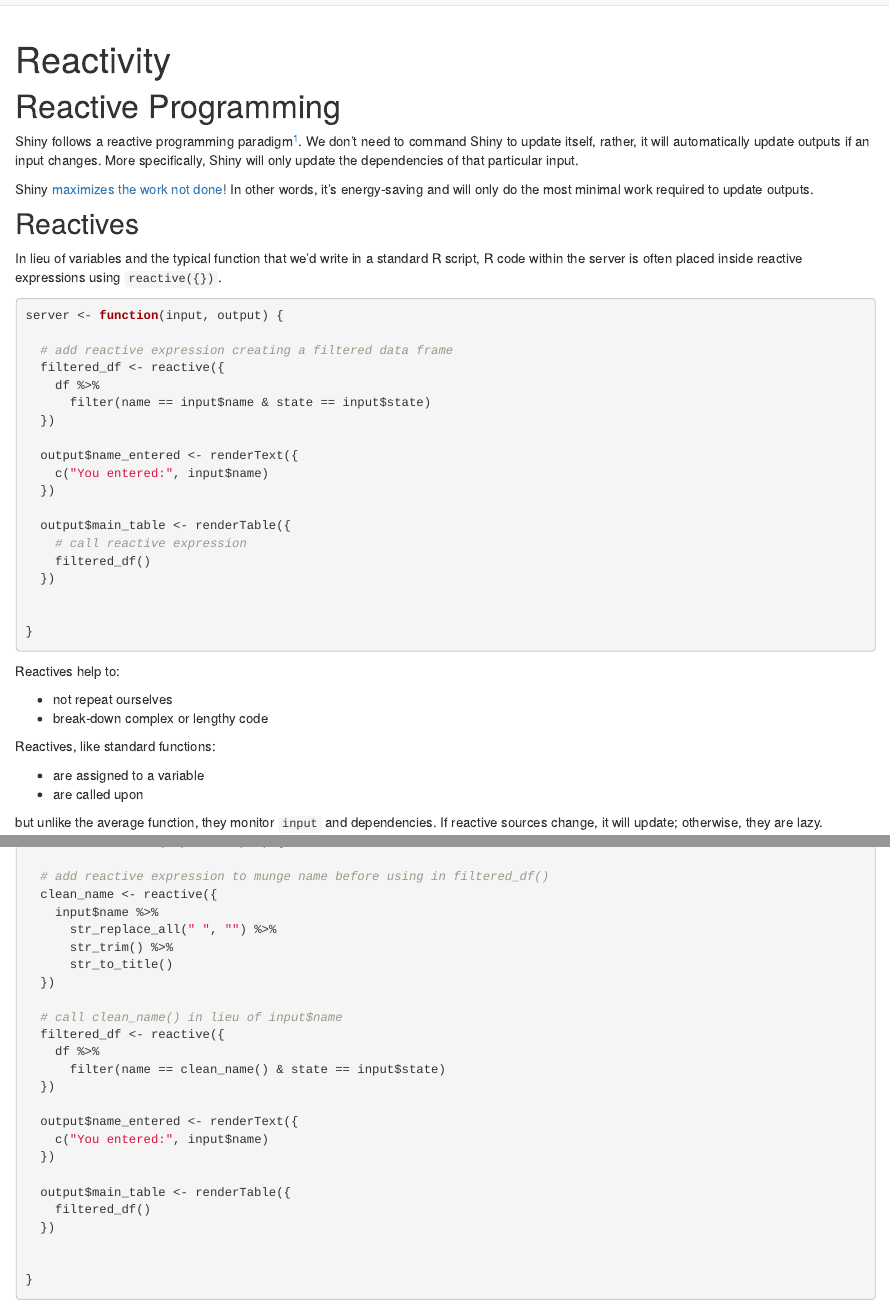
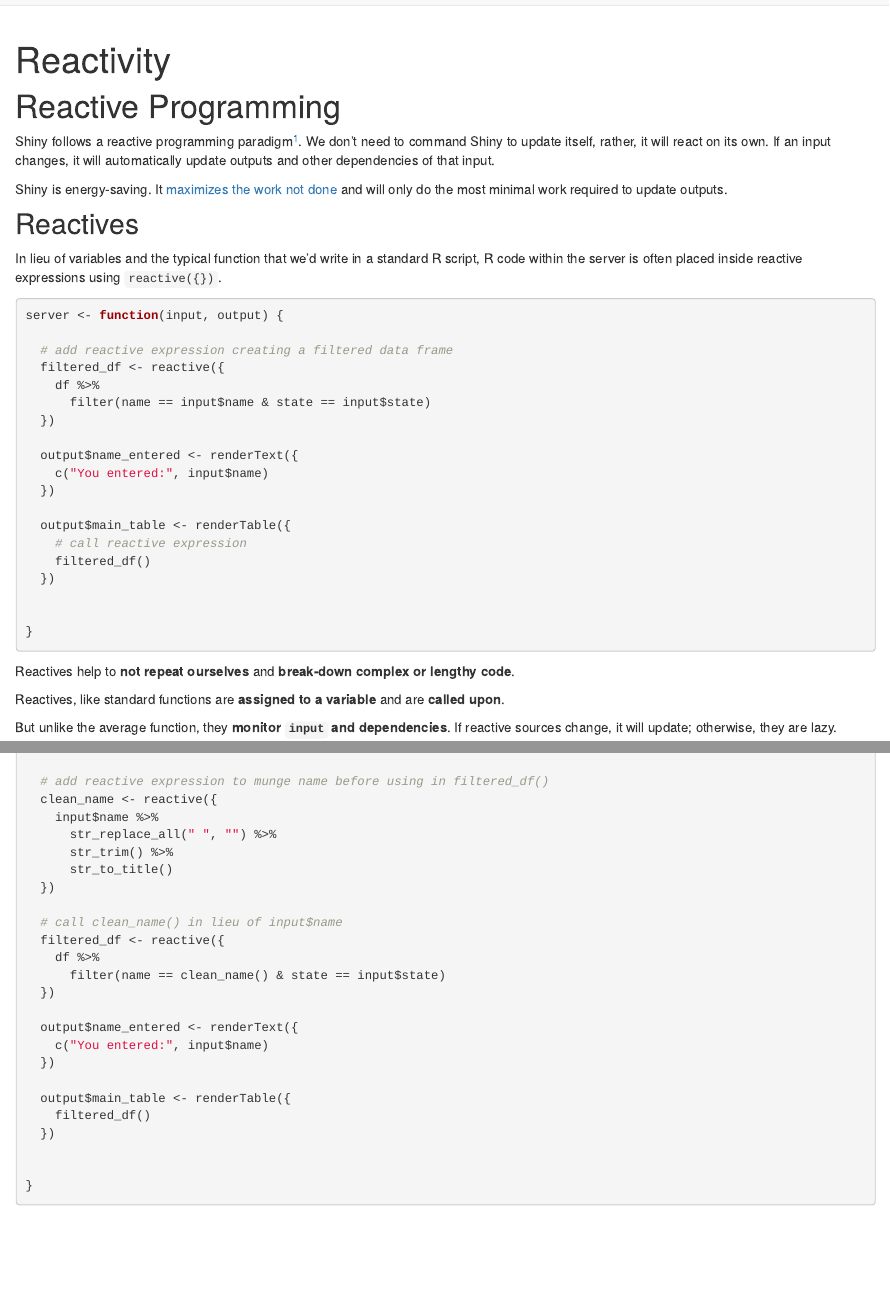
Before and after one commit to psrc/intro-shiny-guide, an R Markdown document (reactivity.Rmd): the page in a window 1100 px wide, from its top, and a second part further down, joined at a grey line. Rendered offline with R 4.5, knitr and Pandoc, with nearby package versions; drawn as R Markdown's standard HTML page in place of the format the file asks for.

Commit message:
revised descriptions

````diff
--- a/reactivity.Rmd
+++ b/reactivity.Rmd
@@ -13,11 +13,11 @@
 
 # Reactive Programming
 
-Shiny follows a reactive programming paradigm[^1]. We don't need to command Shiny to update itself, rather, it will automatically update outputs if an input changes. More specifically, Shiny will only update the dependencies of that particular input.
+Shiny follows a reactive programming paradigm[^1]. We don't need to command Shiny to update itself, rather, it will react on its own. If an input changes, it will automatically update outputs and other dependencies of that input.
 
 [^1]: https://mastering-shiny.org/basic-reactivity.html#reactive-programming
 
-Shiny [maximizes the work not done](https://medium.com/lapis/reflection-on-principle-10-simplicity-the-art-of-maximizing-the-amount-of-work-not-done-is-99520e0654dc)! In other words, it's energy-saving and will only do the most minimal work required to update outputs.
+Shiny is energy-saving. It [maximizes the work not done](https://medium.com/lapis/reflection-on-principle-10-simplicity-the-art-of-maximizing-the-amount-of-work-not-done-is-99520e0654dc) and will only do the most minimal work required to update outputs.
 
 ## Reactives
 
@@ -45,17 +45,11 @@
 }
 ```
 
-Reactives help to:
+Reactives help to **not repeat ourselves** and **break-down complex or lengthy code**.
 
-  - not repeat ourselves
-  - break-down complex or lengthy code
+Reactives, like standard functions are **assigned to a variable** and are **called upon**.
 
-Reactives, like standard functions:
-
-  - are assigned to a variable
-  - are called upon
-
-but unlike the average function, they monitor `input` and dependencies. If reactive sources change, it will update; otherwise, they are lazy.
+But unlike the average function, they **monitor `input` and dependencies**. If reactive sources change, it will update; otherwise, they are lazy.
 
 ```{r}
 server <- function(input, output) {
````
Also changed, not shown: docs/search.json, reactivity.Rmd (4 more changed lines), 1 other file.
